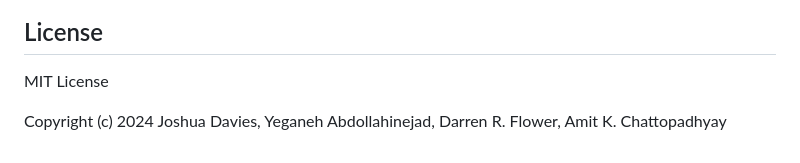
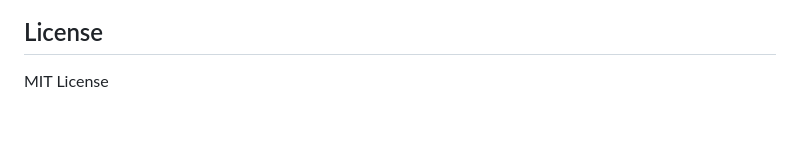
Before and after one commit to Yegi03/PyScale-NT, a Markdown page: README.md, the part around the change. GitHub-like rendering; blank space fills up the shorter version.

Commit message:
Remove copyright notice from README
Removed copyright notice from README.md

```diff
--- a/README.md
+++ b/README.md
@@ -156,5 +156,3 @@ If you use PyScale in your research, please cite:
 ## License
 
 MIT License
-
-Copyright (c) 2024 Joshua Davies, Yeganeh Abdollahinejad, Darren R. Flower, Amit K. Chattopadhyay
```
